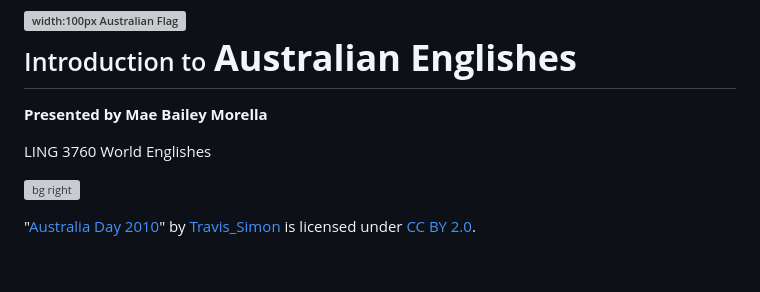
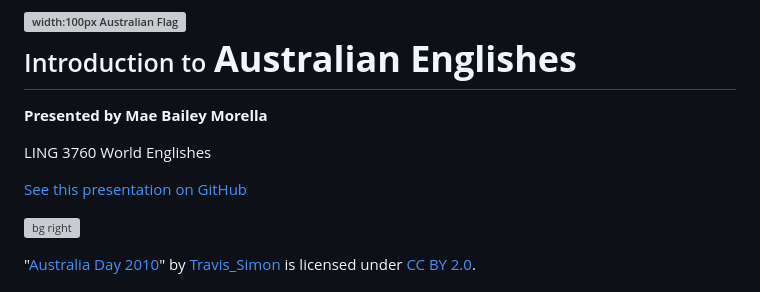
Before and after one commit to mmorella-dev/world-englishes, a Markdown page: slides/index.md, the part around the change. Drawn GitHub-style; blank space fills up the shorter version; grey boxes are pictures that could not be loaded.

Commit message:
Add GitHub link

```diff
--- a/slides/index.md
+++ b/slides/index.md
@@ -15,6 +15,8 @@ Hello! I'm Mae, this is my non-US variety presentation on Australian English.
 __Presented by Mae Bailey Morella__
 
 LING 3760 World Englishes
+
+[See this presentation on GitHub](https://github.com/morellam-dev/ling-3760-australian-english-presentation)
 
 ![bg right](assets/image/australia_day.jpg)
 
```
